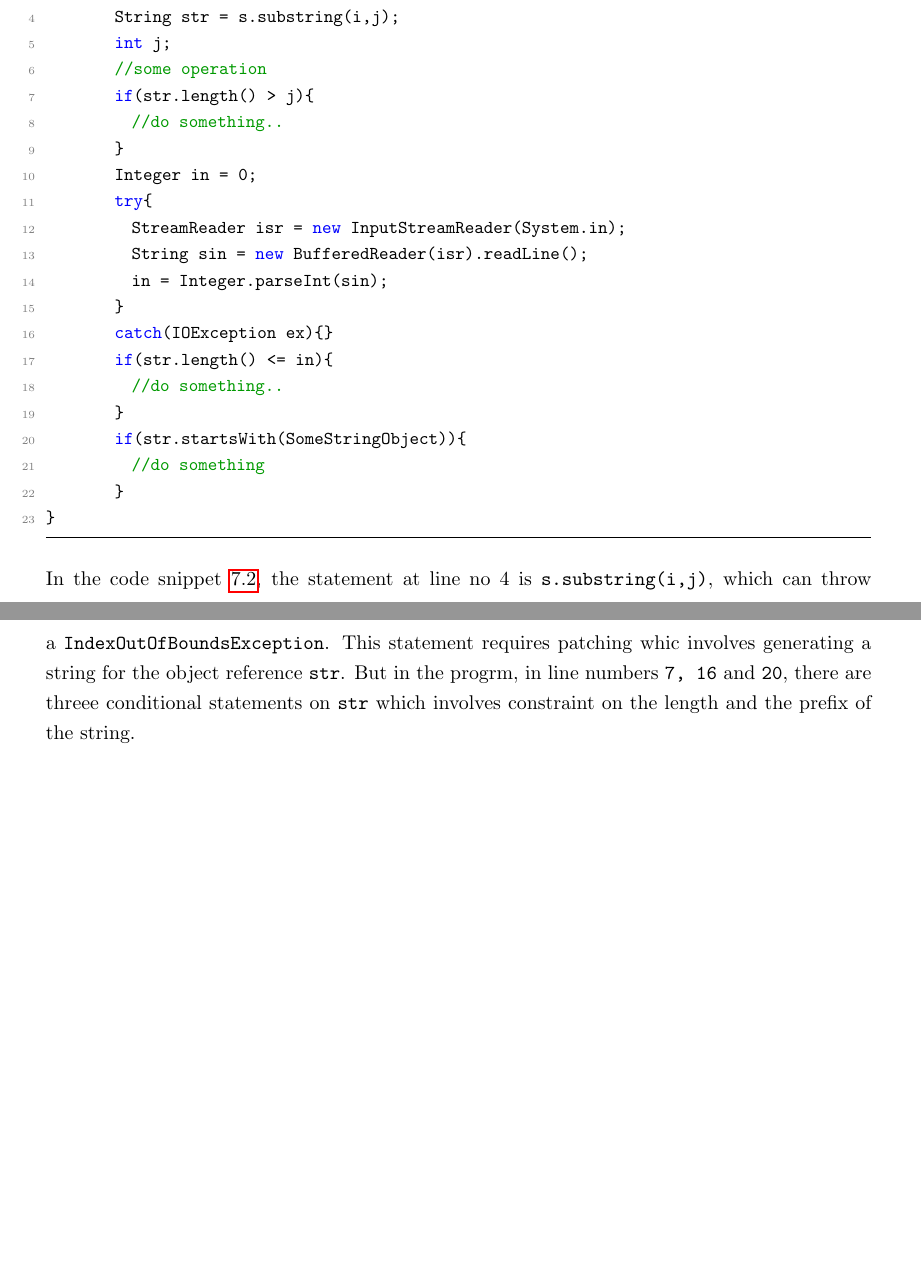
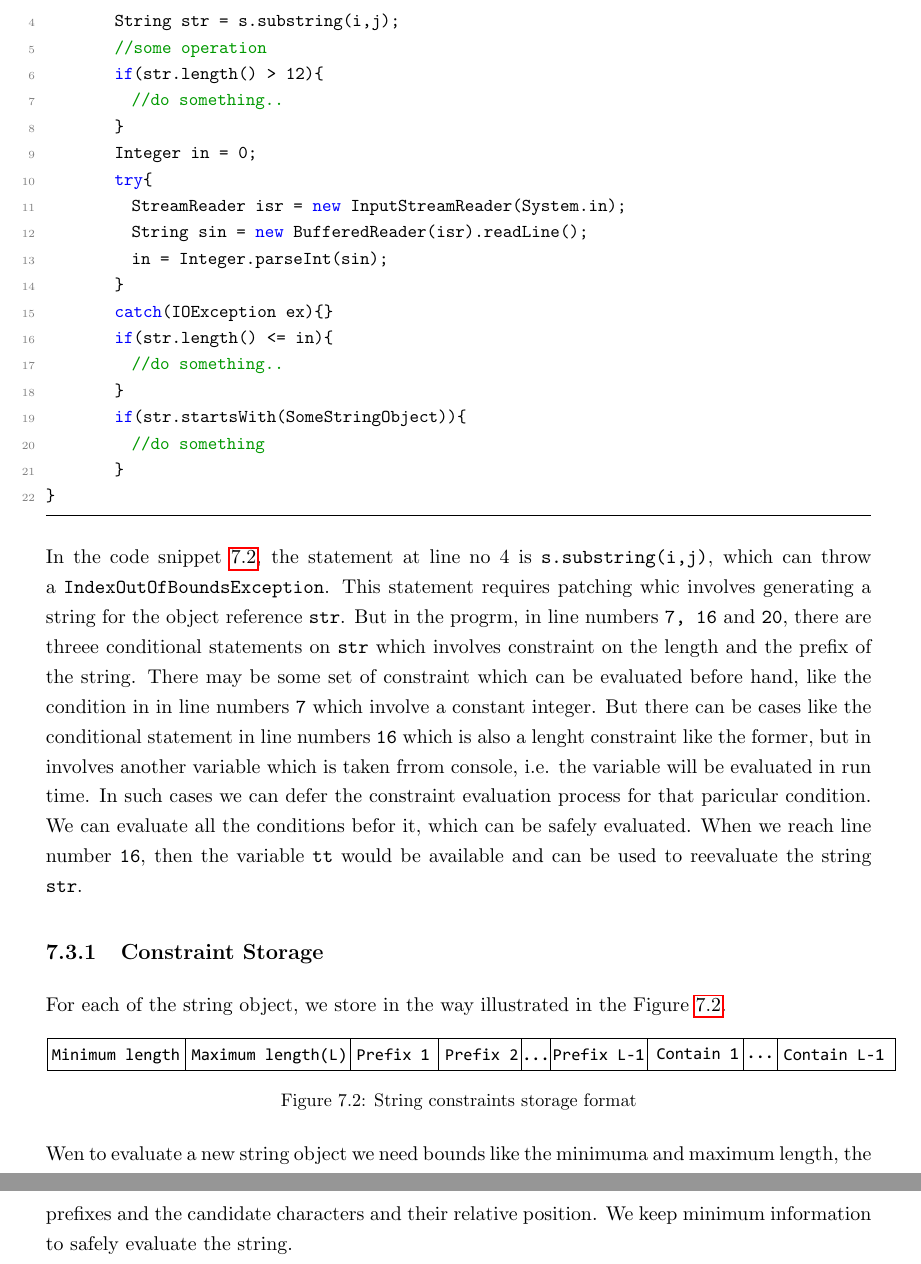
Before and after one commit to aritradhar/Thesis_Draft, a LaTeX thesis (MTech Thesis_Aritra Dhar.tex, which reads BoundedAnalysis.tex): two parts of pages 36 and 37 of 56 before the commit and two parts of pages 37 and 38 of 56 after it, joined at a grey line, cut so that both start at the same text, the shorter picture padded with empty space. Compiled offline with pdfLaTeX.

Commit message:
constraint analsis updated

```diff
--- a/BoundedAnalysis.tex
+++ b/BoundedAnalysis.tex
@@ -119,9 +119,8 @@ satisfaction, label = snippet:constraintCheck}
 void foo(String s, int i, int j)
 {
 	String str = s.substring(i,j);
-	int j;
 	//some operation
-	if(str.length() > j){
+	if(str.length() > 12){
 	  //do something..
 	}
 	Integer in = 0;
@@ -147,4 +146,30 @@ is \texttt{s.substring(i,j)}, which can throw a
 involves generating a string for the object reference \texttt{str}. But in the
 progrm, in line numbers \texttt{7, 16} and \texttt{20}, there are threee
 conditional statements on \texttt{str} which involves constraint on the length
-and the prefix of the string.
+and the prefix of the string. There may be some set of constraint which can be
+evaluated before hand, like the condition in in line numbers \texttt{7} which
+involve a constant integer. But there can be cases like the conditional
+statement in line numbers \texttt{16} which is also a lenght constraint like the
+former, but in involves another variable which is taken frrom console, i.e. the
+variable will be evaluated in run time. In such cases we can defer the
+constraint evaluation process for that paricular condition. We can evaluate all
+the conditions befor it, which can be safely evaluated. When we reach line
+number \texttt{16}, then the variable \texttt{tt} would be available and can be
+used to reevaluate the string \texttt{str}.
+
+\subsection{Constraint Storage}
+\label{subsec:constraintStorage}
+
+For each of the string object, we store in the way illustrated in the
+Figure~\ref{fig:constraint}.
+
+\begin{figure}[htb]
+\centering
+\includegraphics[width=6.5in]{images/constraint.pdf}
+\caption{String constraints storage format}
+\label{fig:constraint}
+\end{figure}
+
+Wen to evaluate a new string object we need bounds like the minimuma and maximum
+length, the prefixes and the candidate characters and their relative position.
+We keep minimum information to safely evaluate the string.
--- a/MTech Thesis_Aritra Dhar.tex
+++ b/MTech Thesis_Aritra Dhar.tex
@@ -7,7 +7,7 @@
 \usepackage{fancyhdr}
 \usepackage{amsmath}
 \usepackage{amssymb}
-
+\usepackage{float}
 %\usepackage{noReferences}
 \usepackage[small]{caption}
 \usepackage{graphics}
```
Also changed, not shown: MTech Thesis_Aritra Dhar.pdf, images/constraint.pdf (added), images/constraint.png (added), BoundedAnalysis.tex (4 more changed lines), 2 other files.
